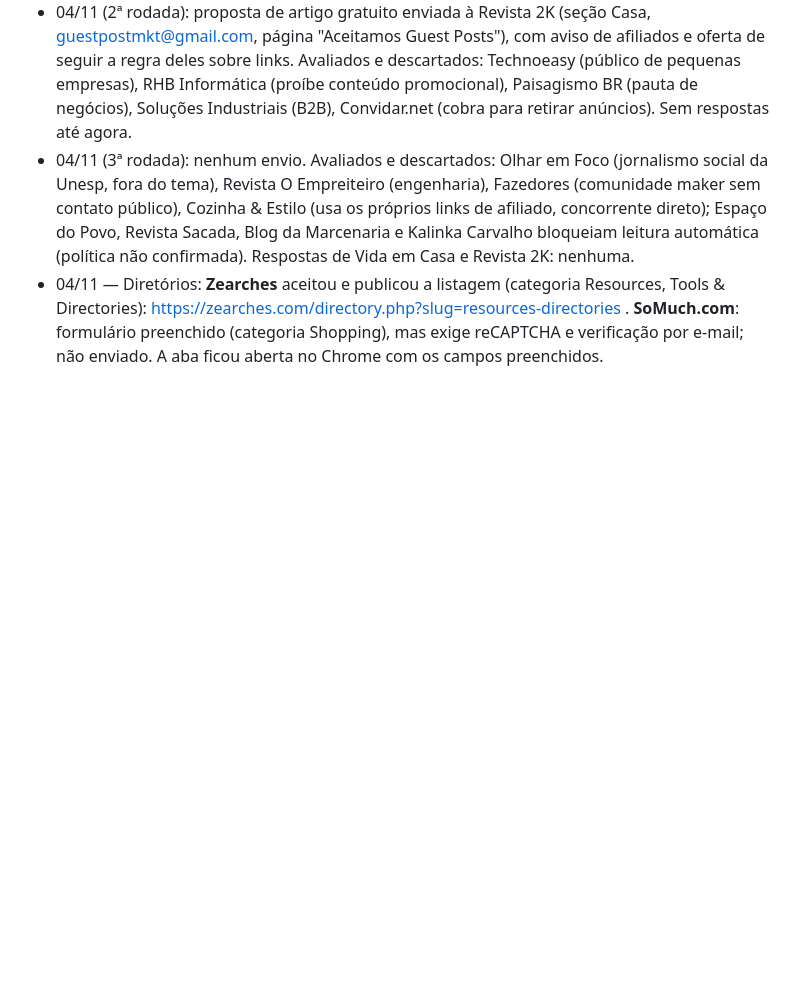
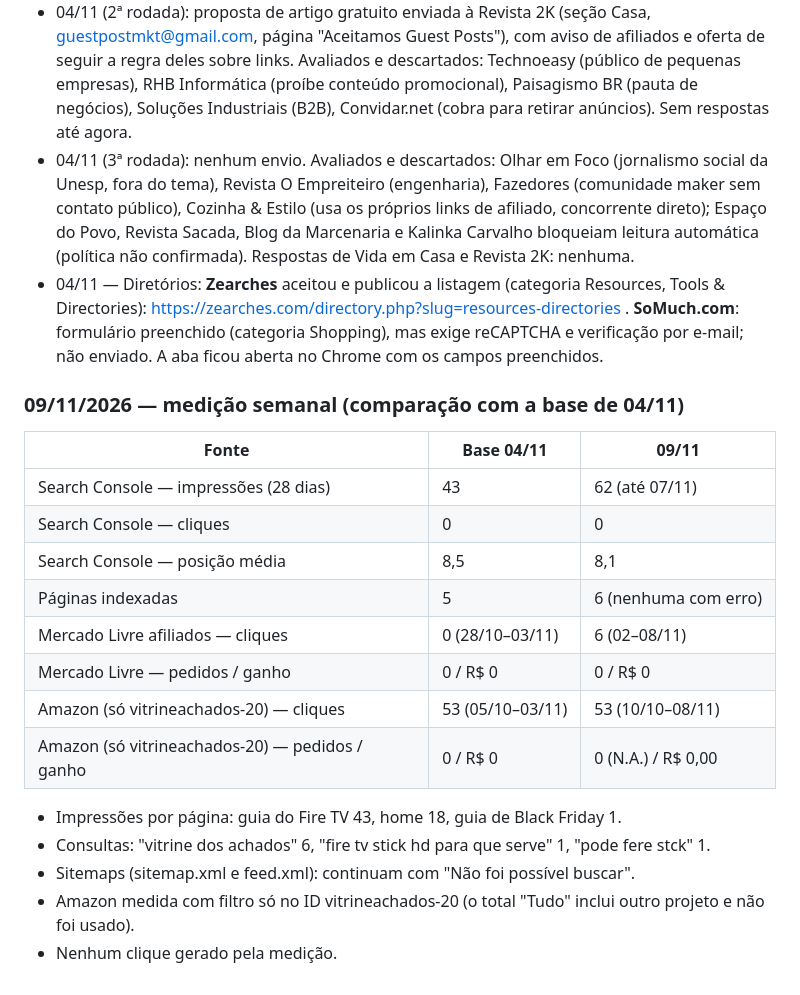
Before and after one commit to allanduarte93/vitrine-achados, a Markdown page: docs/divulgacao.md, the part around the change. Rendered like a GitHub page; blank space fills up the shorter version.

Commit message:
docs: medição semanal de 09/11
Co-Authored-By: Claude Opus 5.5 <noreply@anthropic.com>
Claude-Session: https://claude.ai/code/session_01XtFR9bUYNyXC1bmghovQBE

```diff
--- a/docs/divulgacao.md
+++ b/docs/divulgacao.md
@@ -102,3 +102,22 @@ Medição antes das ações de 04/11 (para comparar depois):
   Directories): https://zearches.com/directory.php?slug=resources-directories . **SoMuch.com**:
   formulário preenchido (categoria Shopping), mas exige reCAPTCHA e verificação por e-mail;
   não enviado. A aba ficou aberta no Chrome com os campos preenchidos.
+
+### 09/11/2026 — medição semanal (comparação com a base de 04/11)
+
+| Fonte | Base 04/11 | 09/11 |
+|---|---|---|
+| Search Console — impressões (28 dias) | 43 | 62 (até 07/11) |
+| Search Console — cliques | 0 | 0 |
+| Search Console — posição média | 8,5 | 8,1 |
+| Páginas indexadas | 5 | 6 (nenhuma com erro) |
+| Mercado Livre afiliados — cliques | 0 (28/10–03/11) | 6 (02–08/11) |
+| Mercado Livre — pedidos / ganho | 0 / R$ 0 | 0 / R$ 0 |
+| Amazon (só vitrineachados-20) — cliques | 53 (05/10–03/11) | 53 (10/10–08/11) |
+| Amazon (só vitrineachados-20) — pedidos / ganho | 0 / R$ 0 | 0 (N.A.) / R$ 0,00 |
+
+- Impressões por página: guia do Fire TV 43, home 18, guia de Black Friday 1.
+- Consultas: "vitrine dos achados" 6, "fire tv stick hd para que serve" 1, "pode fere stck" 1.
+- Sitemaps (sitemap.xml e feed.xml): continuam com "Não foi possível buscar".
+- Amazon medida com filtro só no ID vitrineachados-20 (o total "Tudo" inclui outro projeto e não foi usado).
+- Nenhum clique gerado pela medição.
```
